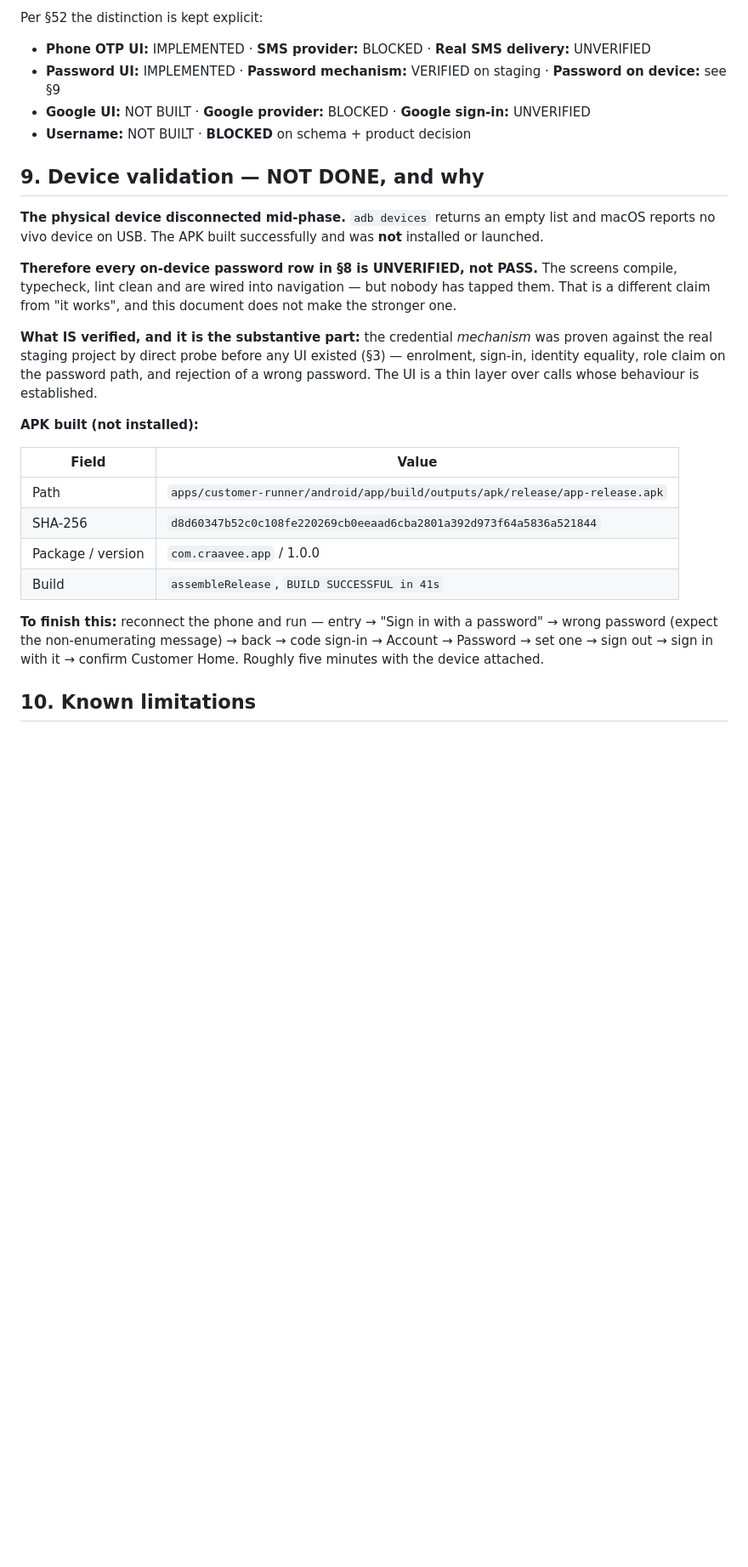
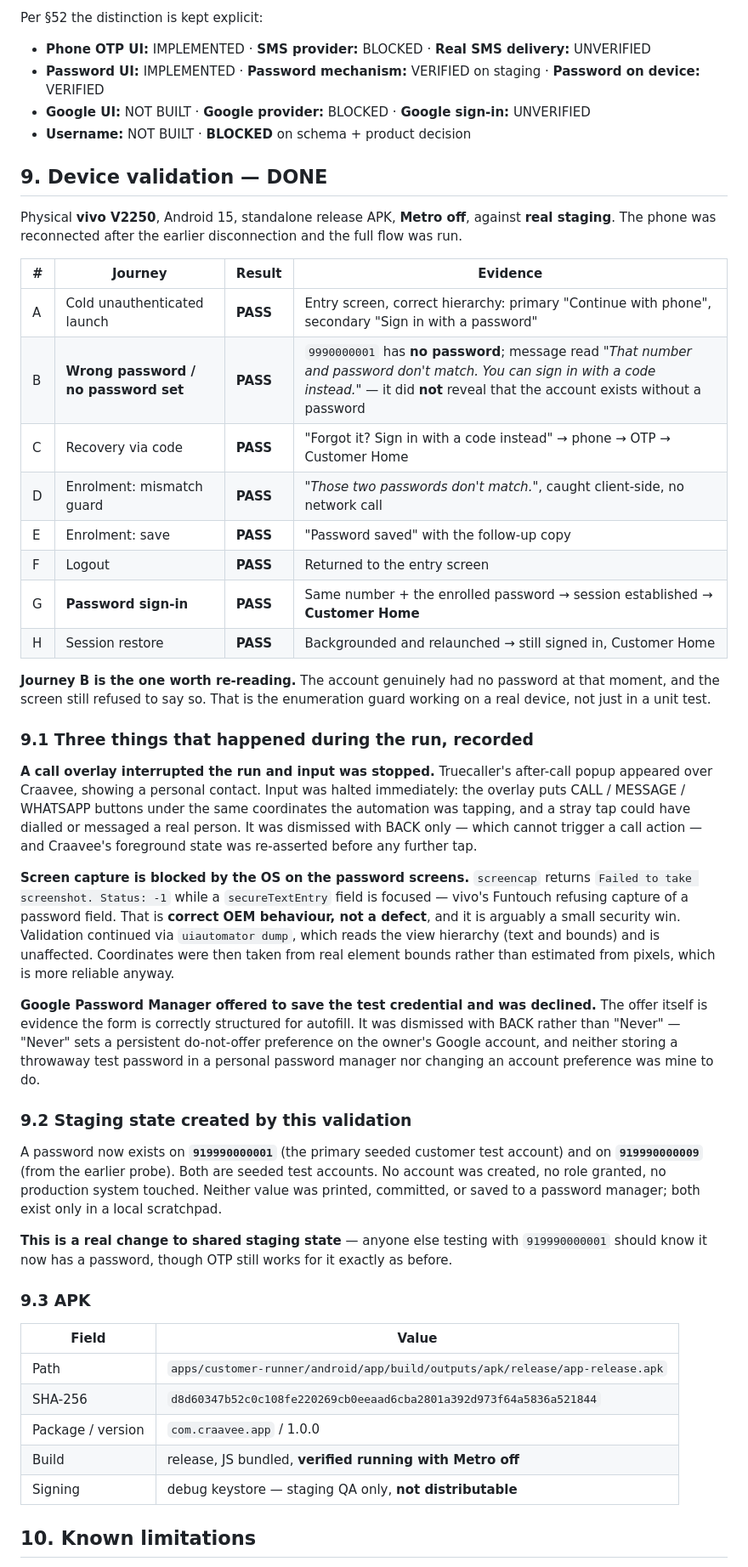
Before and after one commit to AkankshuGuleria/craavee_web_v1, a Markdown page: docs/engineering/PHASE_10E_AUTHENTICATION_CHECKPOINT.md, the part around one of its changes. Shown at 85% size. Drawn GitHub-style; blank space fills up the shorter version.

Commit message:
docs: password authentication verified on the physical device
The phone was reconnected and the full flow ran against real staging on a
standalone release APK with Metro off. Eight journeys pass: entry, wrong
password, recovery via code, enrolment mismatch guard, enrolment save,
logout, password sign-in, session restore.

The one worth re-reading is the wrong-password journey. The account used
genuinely had NO password at that moment, and the screen still refused to
say so - it returned "That number and password don't match. You can sign
in with a code instead." That is the enumeration guard working on a real
device rather than only in a unit test.

Three incidents recorded rather than smoothed over.

A Truecaller after-call popup appeared over Craavee mid-run, showing a
personal contact. Input was stopped immediately - the overlay puts
CALL/MESSAGE/WHATSAPP buttons under the coordinates the automation was
tapping, and a stray tap could have dialled or messaged a real person. It
was dismissed with BACK only, and foreground state was re-asserted before
continuing.

Screen capture is refused by the OS while a secureTextEntry field is
focused - vivo returns "Failed to take screenshot. Status: -1". That is
correct OEM behaviour and arguably a small security win, not a defect.
Validation continued via uiautomator dump, taking coordinates from real
element bounds instead of estimating from pixels.

Google Password Manager offered to save the test credential and was
declined with BACK rather than "Never", since "Never" would set a
persistent preference on the owner's Google account. Neither storing a
throwaway password in a personal manager nor changing that preference was
mine to do.

Staging state this created is recorded: 919990000001 and 919990000009 now
have passwords. Both are seeded test accounts, OTP still works for them,
and neither value was printed, committed or saved anywhere but a local
scratchpad.

Co-Authored-By: Claude Opus 5 <noreply@anthropic.com>

```diff
--- a/docs/engineering/PHASE_10E_AUTHENTICATION_CHECKPOINT.md
+++ b/docs/engineering/PHASE_10E_AUTHENTICATION_CHECKPOINT.md
@@ -173,40 +173,78 @@ marked PASS because a screen rendered.
 Per §52 the distinction is kept explicit:
 
 - **Phone OTP UI:** IMPLEMENTED · **SMS provider:** BLOCKED · **Real SMS delivery:** UNVERIFIED
-- **Password UI:** IMPLEMENTED · **Password mechanism:** VERIFIED on staging · **Password on device:** see §9
+- **Password UI:** IMPLEMENTED · **Password mechanism:** VERIFIED on staging · **Password on device:** VERIFIED
 - **Google UI:** NOT BUILT · **Google provider:** BLOCKED · **Google sign-in:** UNVERIFIED
 - **Username:** NOT BUILT · **BLOCKED** on schema + product decision
 
-## 9. Device validation — NOT DONE, and why
+## 9. Device validation — DONE
 
-**The physical device disconnected mid-phase.** `adb devices` returns an
-empty list and macOS reports no vivo device on USB. The APK built
-successfully and was **not** installed or launched.
+Physical **vivo V2250**, Android 15, standalone release APK, **Metro off**,
+against **real staging**. The phone was reconnected after the earlier
+disconnection and the full flow was run.
 
-**Therefore every on-device password row in §8 is UNVERIFIED, not PASS.**
-The screens compile, typecheck, lint clean and are wired into navigation —
-but nobody has tapped them. That is a different claim from "it works", and
-this document does not make the stronger one.
+| # | Journey | Result | Evidence |
+|---|---|---|---|
+| A | Cold unauthenticated launch | **PASS** | Entry screen, correct hierarchy: primary "Continue with phone", secondary "Sign in with a password" |
+| B | **Wrong password / no password set** | **PASS** | `9990000001` has **no password**; message read *"That number and password don't match. You can sign in with a code instead."* — it did **not** reveal that the account exists without a password |
+| C | Recovery via code | **PASS** | "Forgot it? Sign in with a code instead" → phone → OTP → Customer Home |
+| D | Enrolment: mismatch guard | **PASS** | *"Those two passwords don't match."*, caught client-side, no network call |
+| E | Enrolment: save | **PASS** | "Password saved" with the follow-up copy |
+| F | Logout | **PASS** | Returned to the entry screen |
+| G | **Password sign-in** | **PASS** | Same number + the enrolled password → session established → **Customer Home** |
+| H | Session restore | **PASS** | Backgrounded and relaunched → still signed in, Customer Home |
 
-**What IS verified, and it is the substantive part:** the credential
-*mechanism* was proven against the real staging project by direct probe
-before any UI existed (§3) — enrolment, sign-in, identity equality, role
-claim on the password path, and rejection of a wrong password. The UI is a
-thin layer over calls whose behaviour is established.
+**Journey B is the one worth re-reading.** The account genuinely had no
+password at that moment, and the screen still refused to say so. That is
+the enumeration guard working on a real device, not just in a unit test.
 
-**APK built (not installed):**
+### 9.1 Three things that happened during the run, recorded
+
+**A call overlay interrupted the run and input was stopped.** Truecaller's
+after-call popup appeared over Craavee, showing a personal contact. Input
+was halted immediately: the overlay puts CALL / MESSAGE / WHATSAPP buttons
+under the same coordinates the automation was tapping, and a stray tap
+could have dialled or messaged a real person. It was dismissed with BACK
+only — which cannot trigger a call action — and Craavee's foreground state
+was re-asserted before any further tap.
+
+**Screen capture is blocked by the OS on the password screens.**
+`screencap` returns `Failed to take screenshot. Status: -1` while a
+`secureTextEntry` field is focused — vivo's Funtouch refusing capture of a
+password field. That is **correct OEM behaviour, not a defect**, and it is
+arguably a small security win. Validation continued via
+`uiautomator dump`, which reads the view hierarchy (text and bounds) and
+is unaffected. Coordinates were then taken from real element bounds rather
+than estimated from pixels, which is more reliable anyway.
+
+**Google Password Manager offered to save the test credential and was
+declined.** The offer itself is evidence the form is correctly structured
+for autofill. It was dismissed with BACK rather than "Never" — "Never"
+sets a persistent do-not-offer preference on the owner's Google account,
+and neither storing a throwaway test password in a personal password
+manager nor changing an account preference was mine to do.
+
+### 9.2 Staging state created by this validation
+
+A password now exists on **`919990000001`** (the primary seeded customer
+test account) and on **`919990000009`** (from the earlier probe). Both are
+seeded test accounts. No account was created, no role granted, no
+production system touched. Neither value was printed, committed, or saved
+to a password manager; both exist only in a local scratchpad.
+
+**This is a real change to shared staging state** — anyone else testing
+with `919990000001` should know it now has a password, though OTP still
+works for it exactly as before.
+
+### 9.3 APK
 
 | Field | Value |
 |---|---|
 | Path | `apps/customer-runner/android/app/build/outputs/apk/release/app-release.apk` |
 | SHA-256 | `d8d60347b52c0c108fe220269cb0eeaad6cba2801a392d973f64a5836a521844` |
 | Package / version | `com.craavee.app` / 1.0.0 |
-| Build | `assembleRelease`, `BUILD SUCCESSFUL in 41s` |
-
-**To finish this:** reconnect the phone and run — entry → "Sign in with a
-password" → wrong password (expect the non-enumerating message) → back →
-code sign-in → Account → Password → set one → sign out → sign in with it →
-confirm Customer Home. Roughly five minutes with the device attached.
+| Build | release, JS bundled, **verified running with Metro off** |
+| Signing | debug keystore — staging QA only, **not distributable** |
 
 ## 10. Known limitations
 
```
Also changed, not shown: other parts of docs/engineering/PHASE_10E_AUTHENTICATION_CHECKPOINT.md (+4 -4 lines).
